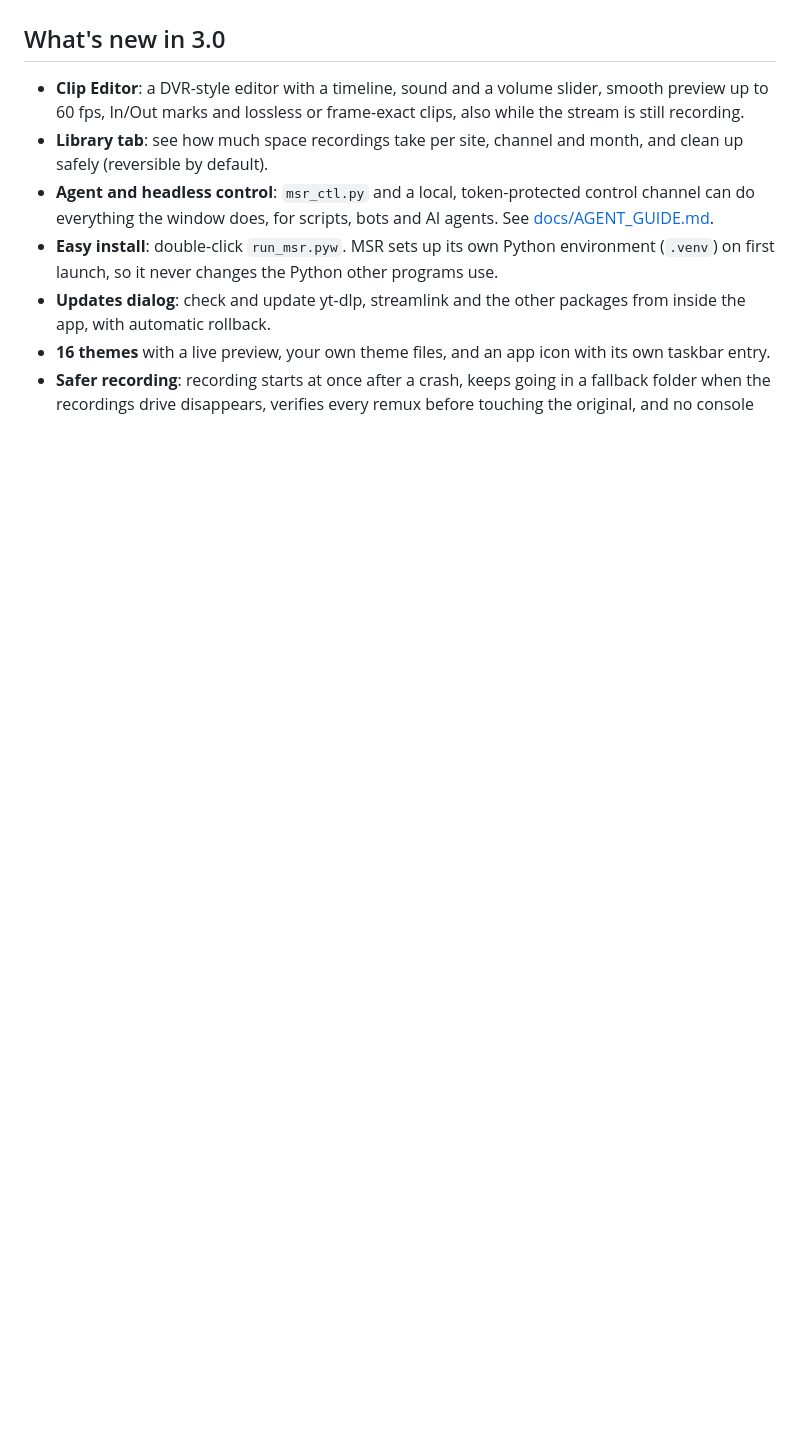
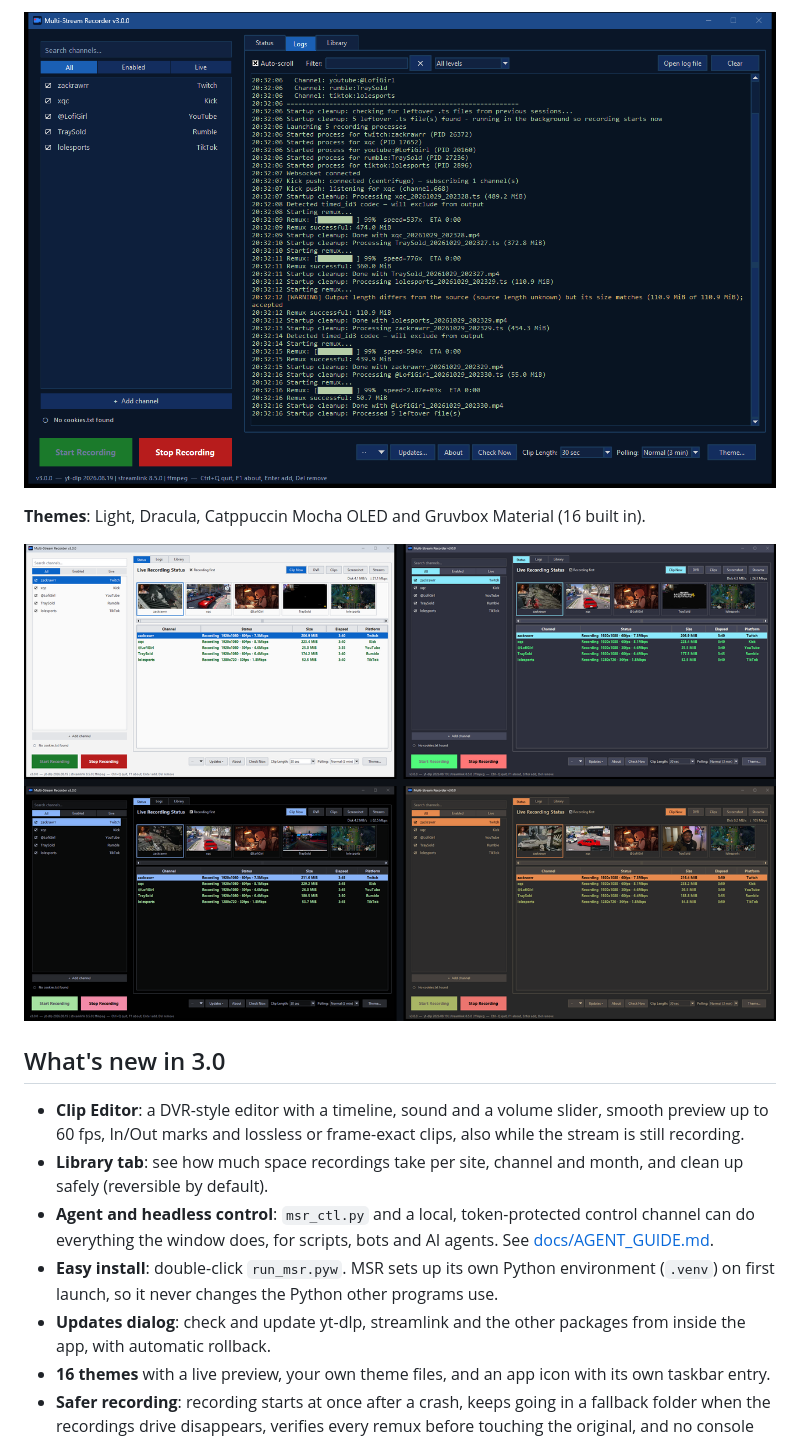
Before and after one commit to ManletPride/Multi-Stream-Recorder, a Markdown page: README.md, the part around one of its changes. GitHub-like rendering; pictures changed too: screenshots/logs.png, screenshots/themes.png (added); folded sections open; blank space fills up the shorter version.

```diff
--- a/README.md
+++ b/README.md
@@ -10,3 +23,10 @@ This README describes **v3.0.0**. Full history: [CHANGELOG.md](CHANGELOG.md).
+![Logs tab](screenshots/logs.png)
+
+**Themes**: Light, Dracula, Catppuccin Mocha OLED and Gruvbox Material (16 built in).
+
+![Themes](screenshots/themes.png)
+
+</details>
 
 ## What's new in 3.0
 
```
Also changed, not shown: other parts of README.md (+14 -3 lines), screenshots/clip-editor.png (added), screenshots/dark-mode.png (deleted), screenshots/library.png (added), screenshots/main.png (added).
